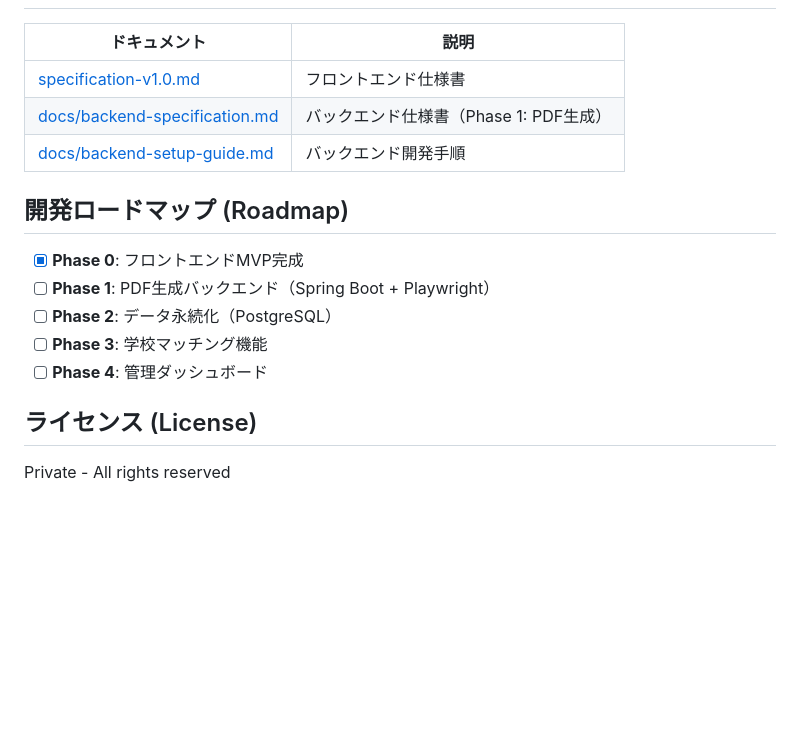
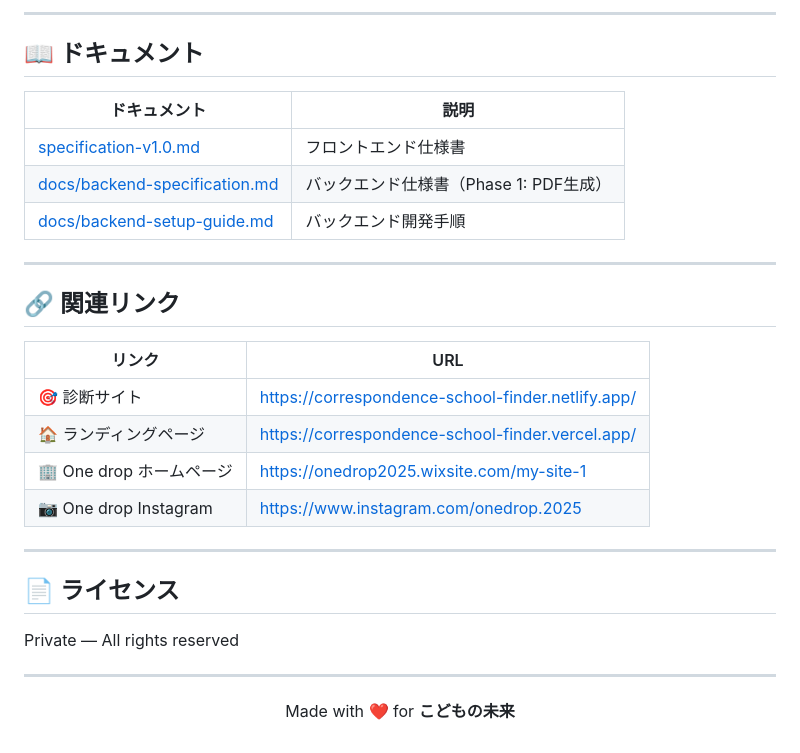
Before and after one commit to tatsunoritojo/correspondence-school-finder, a Markdown page: README.md, the part around one of its changes. Rendered like a GitHub page; blank space fills up the shorter version.

Commit message:
docs: README全体リライト - バッジ・技術スタック図・ロードマップ追加

```diff
--- a/README.md
+++ b/README.md
@@ -92,3 +211,6 @@ correspondence-school-finder/
+---
+
+## 📖 ドキュメント
 
 | ドキュメント | 説明 |
 |-------------|------|
@@ -96,14 +218,27 @@ correspondence-school-finder/
 | [docs/backend-specification.md](./docs/backend-specification.md) | バックエンド仕様書（Phase 1: PDF生成） |
 | [docs/backend-setup-guide.md](./docs/backend-setup-guide.md) | バックエンド開発手順 |
 
-## 開発ロードマップ (Roadmap)
+---
 
-- [x] **Phase 0**: フロントエンドMVP完成
-- [ ] **Phase 1**: PDF生成バックエンド（Spring Boot + Playwright）
-- [ ] **Phase 2**: データ永続化（PostgreSQL）
-- [ ] **Phase 3**: 学校マッチング機能
-- [ ] **Phase 4**: 管理ダッシュボード
+## 🔗 関連リンク
 
-## ライセンス (License)
+| リンク | URL |
+|--------|-----|
+| 🎯 診断サイト | https://correspondence-school-finder.netlify.app/ |
+| 🏠 ランディングページ | https://correspondence-school-finder.vercel.app/ |
+| 🏢 One drop ホームページ | https://onedrop2025.wixsite.com/my-site-1 |
+| 📷 One drop Instagram | https://www.instagram.com/onedrop.2025 |
 
-Private - All rights reserved
+---
+
+## 📄 ライセンス
+
+Private — All rights reserved
+
+---
+
+<div align="center">
+
+Made with ❤️ for **こどもの未来**
+
+</div>
```
Also changed, not shown: other parts of README.md (+187 -68 lines).
